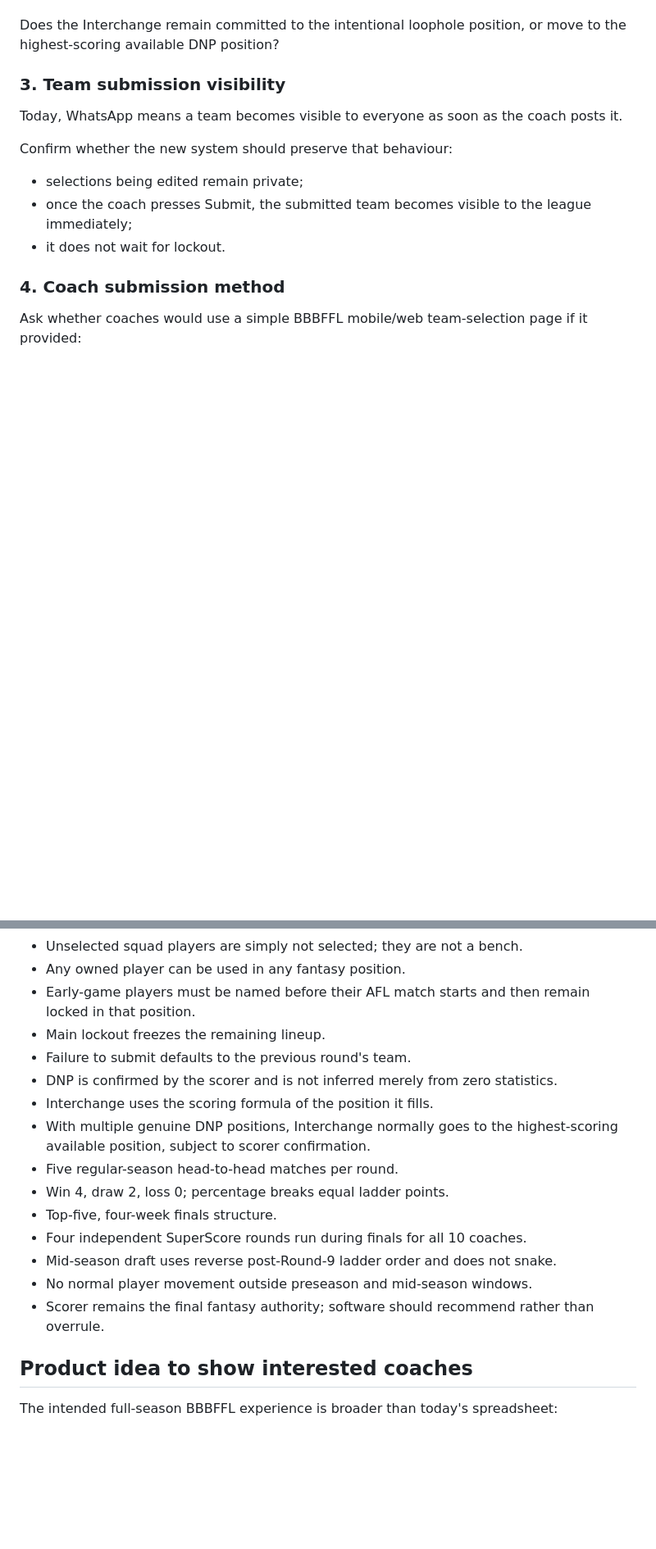
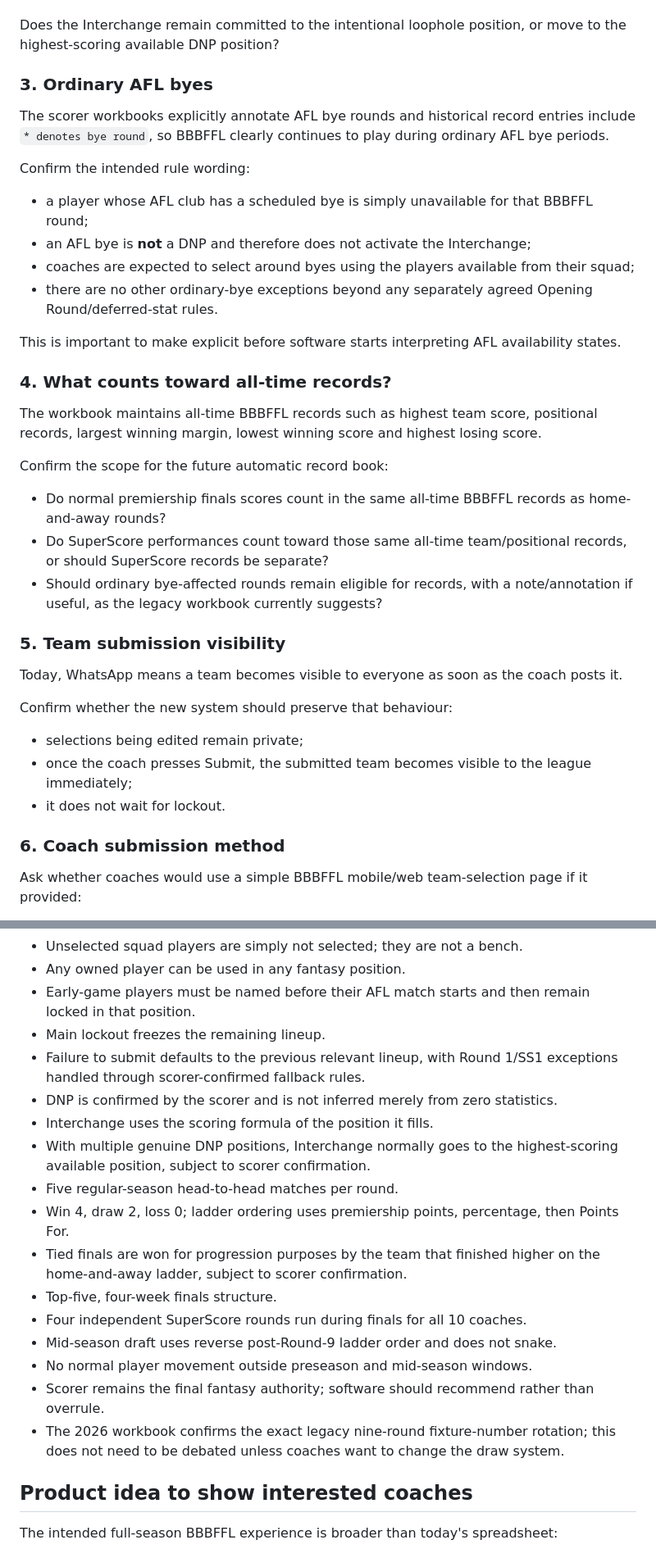
Before and after one commit to JustPlausible/BBBFFL_Scoring, a Markdown page: docs/plans/2026-grand-final-coach-discussion.md, 2 parts joined by grey strips. Shown at 82% size. GitHub-like rendering; blank space fills up the shorter version.

Commit message:
docs: add workbook-derived Grand Final questions

```diff
--- a/docs/plans/2026-grand-final-coach-discussion.md
+++ b/docs/plans/2026-grand-final-coach-discussion.md
@@ -30,7 +32,30 @@ Confirm the edge case:
 
 Does the Interchange remain committed to the intentional loophole position, or move to the highest-scoring available DNP position?
 
-### 3. Team submission visibility
+### 3. Ordinary AFL byes
+
+The scorer workbooks explicitly annotate AFL bye rounds and historical record entries include `* denotes bye round`, so BBBFFL clearly continues to play during ordinary AFL bye periods.
+
+Confirm the intended rule wording:
+
+- a player whose AFL club has a scheduled bye is simply unavailable for that BBBFFL round;
+- an AFL bye is **not** a DNP and therefore does not activate the Interchange;
+- coaches are expected to select around byes using the players available from their squad;
+- there are no other ordinary-bye exceptions beyond any separately agreed Opening Round/deferred-stat rules.
+
+This is important to make explicit before software starts interpreting AFL availability states.
+
+### 4. What counts toward all-time records?
+
+The workbook maintains all-time BBBFFL records such as highest team score, positional records, largest winning margin, lowest winning score and highest losing score.
+
+Confirm the scope for the future automatic record book:
+
+- Do normal premiership finals scores count in the same all-time BBBFFL records as home-and-away rounds?
+- Do SuperScore performances count toward those same all-time team/positional records, or should SuperScore records be separate?
+- Should ordinary bye-affected rounds remain eligible for records, with a note/annotation if useful, as the legacy workbook currently suggests?
+
+### 5. Team submission visibility
 
 Today, WhatsApp means a team becomes visible to everyone as soon as the coach posts it.
 
@@ -40,7 +65,7 @@ Confirm whether the new system should preserve that behaviour:
 - once the coach presses Submit, the submitted team becomes visible to the league immediately;
 - it does not wait for lockout.
 
-### 4. Coach submission method
+### 6. Coach submission method
 
 Ask whether coaches would use a simple BBBFFL mobile/web team-selection page if it provided:
 
@@ -114,17 +139,19 @@ No decision is required for 2027, but ask whether coaches would enjoy choosing t
 - Any owned player can be used in any fantasy position.
 - Early-game players must be named before their AFL match starts and then remain locked in that position.
 - Main lockout freezes the remaining lineup.
-- Failure to submit defaults to the previous round's team.
+- Failure to submit defaults to the previous relevant lineup, with Round 1/SS1 exceptions handled through scorer-confirmed fallback rules.
 - DNP is confirmed by the scorer and is not inferred merely from zero statistics.
 - Interchange uses the scoring formula of the position it fills.
 - With multiple genuine DNP positions, Interchange normally goes to the highest-scoring available position, subject to scorer confirmation.
 - Five regular-season head-to-head matches per round.
-- Win 4, draw 2, loss 0; percentage breaks equal ladder points.
+- Win 4, draw 2, loss 0; ladder ordering uses premiership points, percentage, then Points For.
+- Tied finals are won for progression purposes by the team that finished higher on the home-and-away ladder, subject to scorer confirmation.
 - Top-five, four-week finals structure.
 - Four independent SuperScore rounds run during finals for all 10 coaches.
 - Mid-season draft uses reverse post-Round-9 ladder order and does not snake.
 - No normal player movement outside preseason and mid-season windows.
 - Scorer remains the final fantasy authority; software should recommend rather than overrule.
+- The 2026 workbook confirms the exact legacy nine-round fixture-number rotation; this does not need to be debated unless coaches want to change the draw system.
 
 ## Product idea to show interested coaches
 
```
Also changed, not shown: other parts of docs/plans/2026-grand-final-coach-discussion.md (+3 -1 lines).
